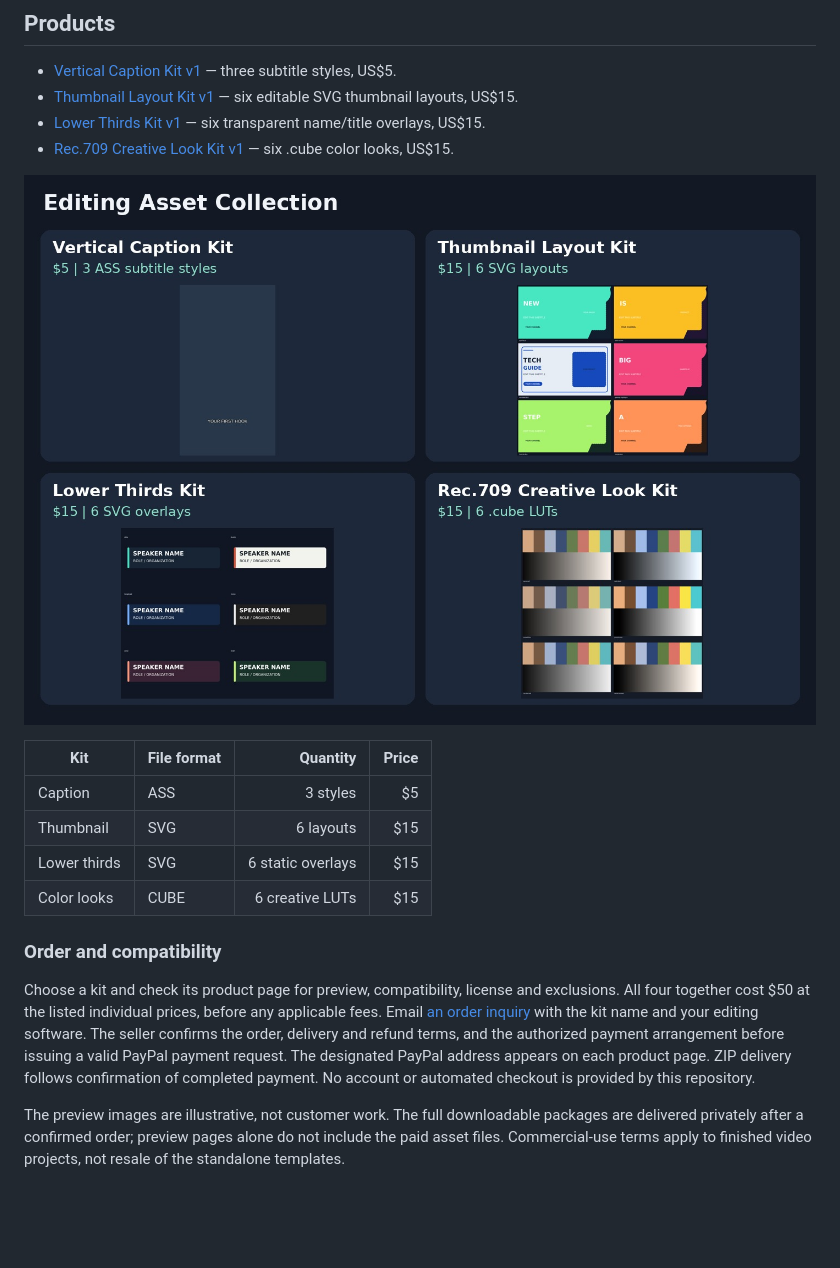
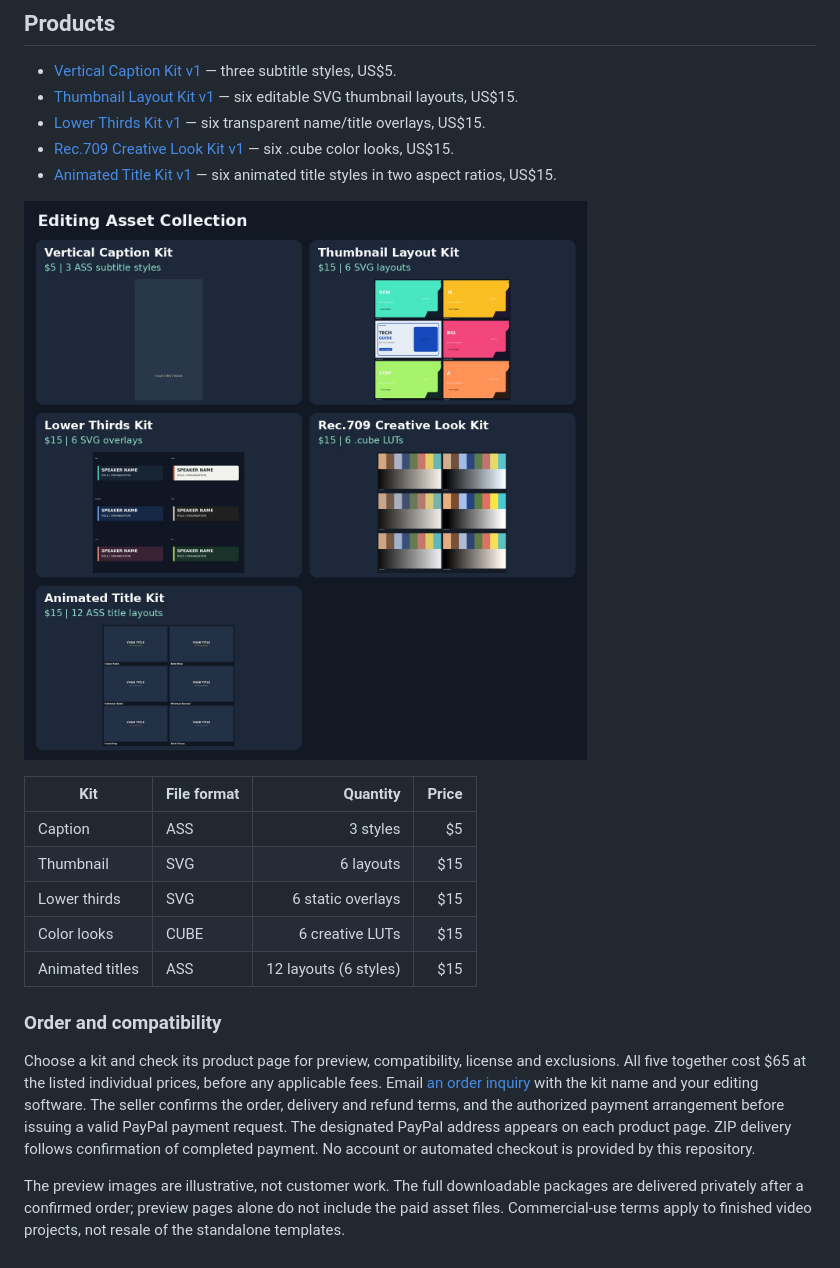
Before and after one commit to kalidatuna/video-editing-samples, a Markdown page: README.md, the part around one of its changes. Rendered like a GitHub page; pictures changed too: products/collection-preview.jpg; blank space fills up the shorter version.

Commit message:
Index animated title kit in five-product collection

```diff
--- a/README.md
+++ b/README.md
@@ -12,4 +12,5 @@ Short-form vertical editing sample by David Jamburia.
 - [Thumbnail Layout Kit v1](products/thumbnail-layout-kit/) — six editable SVG thumbnail layouts, US$15.
 - [Lower Thirds Kit v1](products/lower-thirds-kit/) — six transparent name/title overlays, US$15.
 - [Rec.709 Creative Look Kit v1](products/rec709-look-kit/) — six .cube color looks, US$15.
+- [Animated Title Kit v1](products/animated-title-kit/) — six animated title styles in two aspect ratios, US$15.
 
@@ -21,9 +22,10 @@ Short-form vertical editing sample by David Jamburia.
 | Thumbnail | SVG | 6 layouts | $15 |
 | Lower thirds | SVG | 6 static overlays | $15 |
 | Color looks | CUBE | 6 creative LUTs | $15 |
+| Animated titles | ASS | 12 layouts (6 styles) | $15 |
 
 ### Order and compatibility
 
-Choose a kit and check its product page for preview, compatibility, license and exclusions. All four together cost $50 at the listed individual prices, before any applicable fees. Email [an order inquiry](mailto:jamburiawork@gmail.com?subject=Editing%20kit%20order&body=Kit%20name%3A%0AEditing%20software%3A%0AQuestions%3A) with the kit name and your editing software. The seller confirms the order, delivery and refund terms, and the authorized payment arrangement before issuing a valid PayPal payment request. The designated PayPal address appears on each product page. ZIP delivery follows confirmation of completed payment. No account or automated checkout is provided by this repository.
+Choose a kit and check its product page for preview, compatibility, license and exclusions. All five together cost $65 at the listed individual prices, before any applicable fees. Email [an order inquiry](mailto:jamburiawork@gmail.com?subject=Editing%20kit%20order&body=Kit%20name%3A%0AEditing%20software%3A%0AQuestions%3A) with the kit name and your editing software. The seller confirms the order, delivery and refund terms, and the authorized payment arrangement before issuing a valid PayPal payment request. The designated PayPal address appears on each product page. ZIP delivery follows confirmation of completed payment. No account or automated checkout is provided by this repository.
 
 The preview images are illustrative, not customer work. The full downloadable packages are delivered privately after a confirmed order; preview pages alone do not include the paid asset files. Commercial-use terms apply to finished video projects, not resale of the standalone templates.
```
Also changed, not shown: other parts of README.md (+1 -1 lines).
